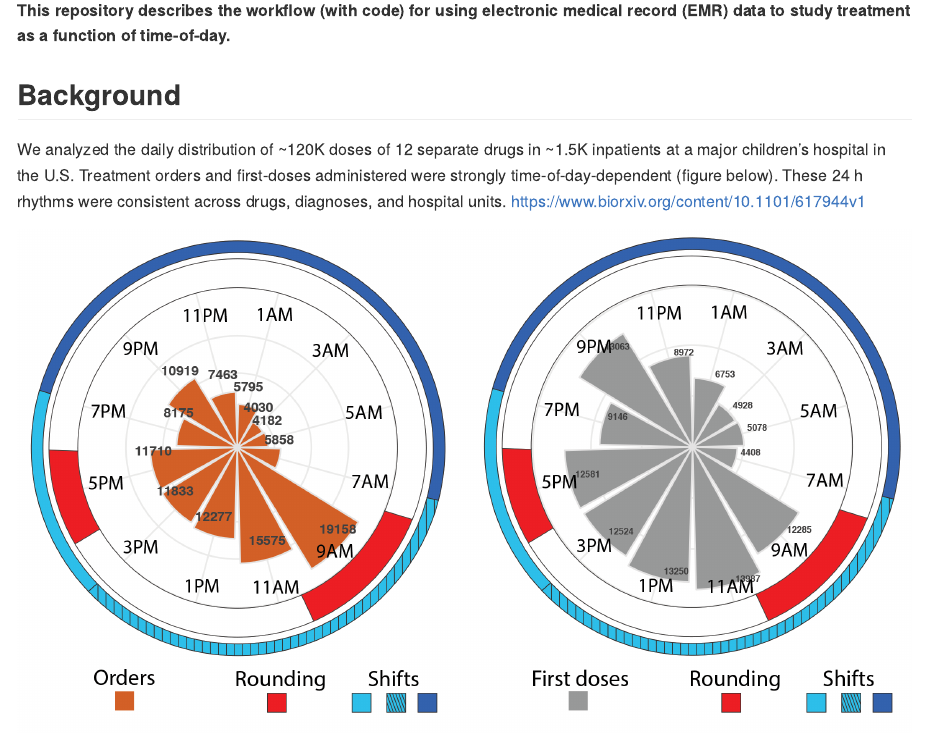
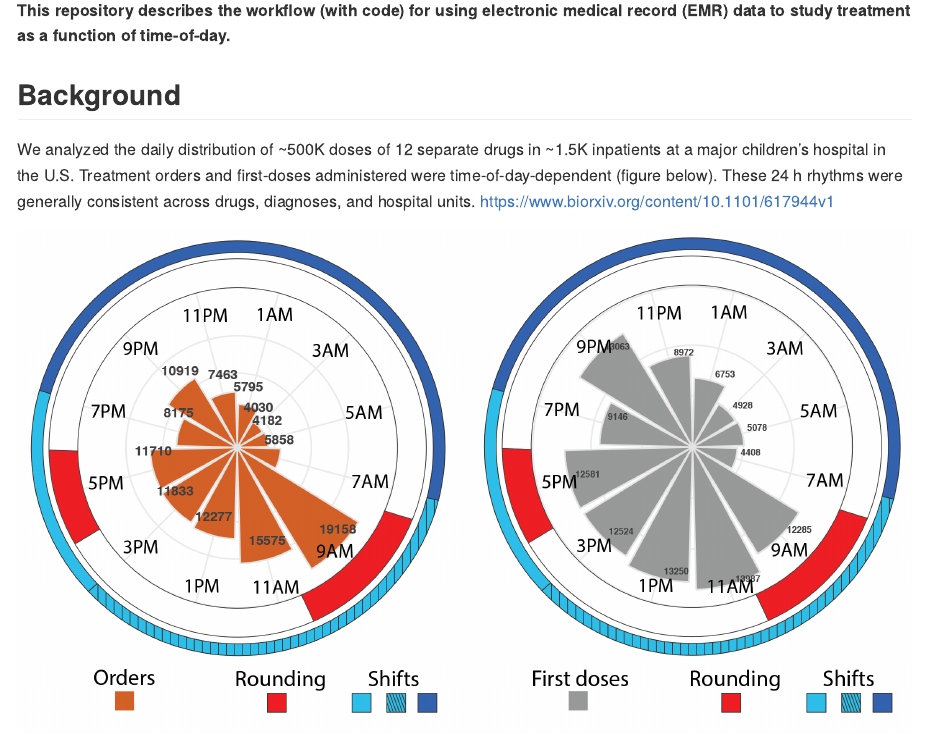
Before and after one commit to MarcDRuben/Hospital-Medicine, an R Markdown document (README.Rmd): the page in a window 1100 px wide, from 150 px down. The pictures show the output file README.md that the author committed with the source, drawn offline in the style of GitHub.

Commit message:
from rstudio

```diff
--- a/README.Rmd
+++ b/README.Rmd
@@ -9,7 +9,7 @@ output: github_document
 
 ## Background
 
-We analyzed the daily distribution of ~120K doses of 12 separate drugs in ~1.5K inpatients at a major children’s hospital in the U.S. Treatment orders and first-doses administered were strongly time-of-day-dependent (figure below). These 24 h rhythms were consistent across drugs, diagnoses, and hospital units. <https://www.biorxiv.org/content/10.1101/617944v1>
+We analyzed the daily distribution of ~500K doses of 12 separate drugs in ~1.5K inpatients at a major children’s hospital in the U.S. Treatment orders and first-doses administered were time-of-day-dependent (figure below). These 24 h rhythms were generally consistent across drugs, diagnoses, and hospital units. <https://www.biorxiv.org/content/10.1101/617944v1>
 
 ![image caption Source](images/GitRepo_AllDrugWheels.png)
 
```
Also changed, not shown: README.md, 1 other file.
